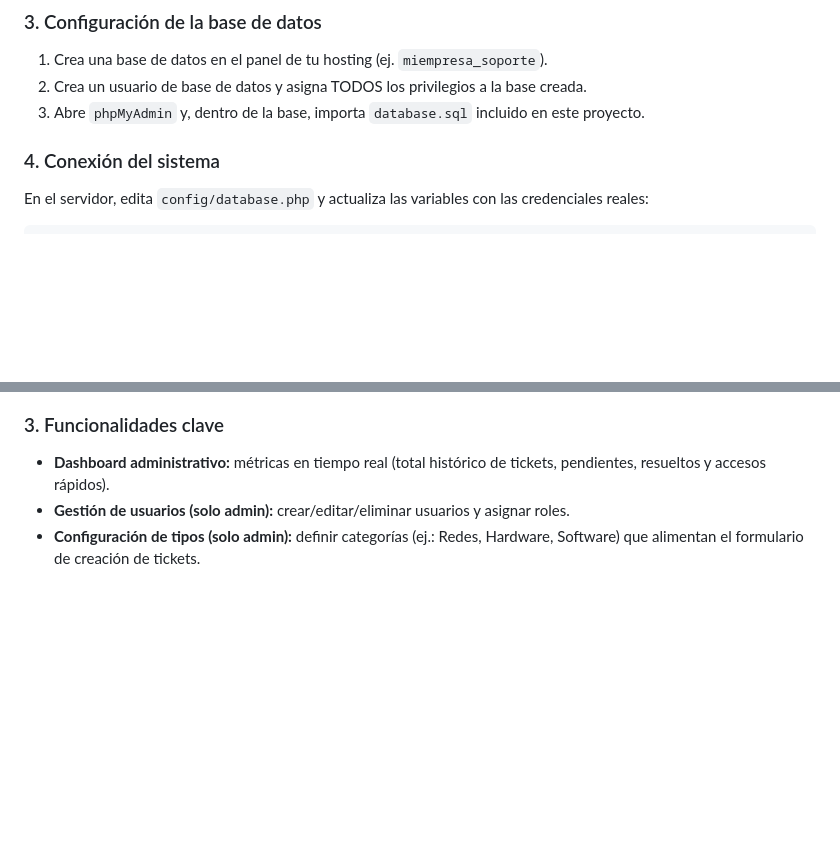
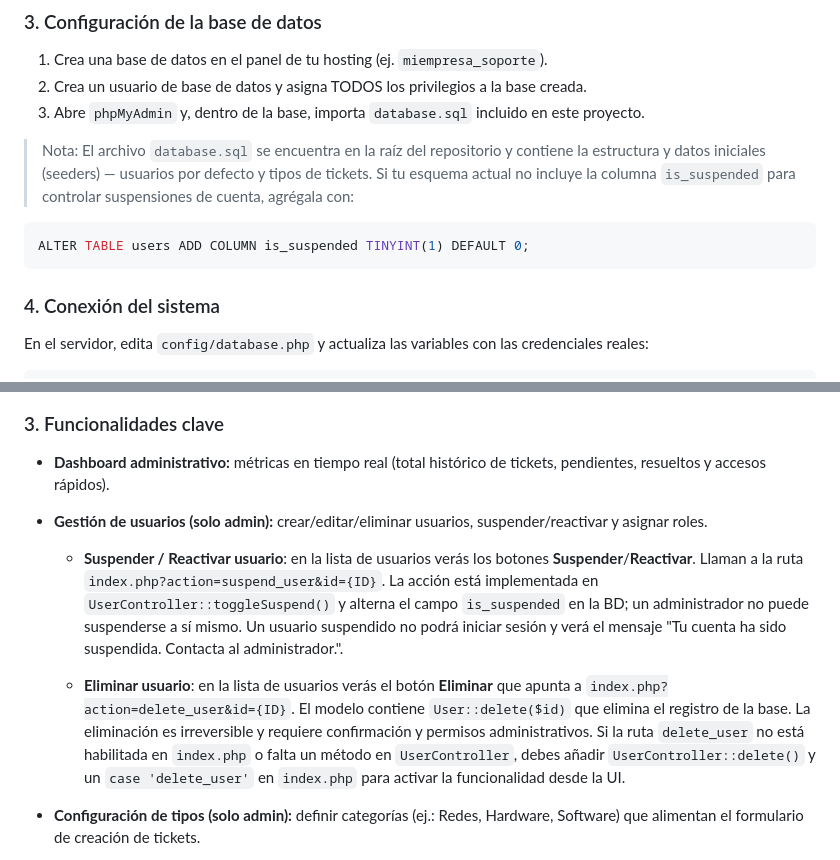
Before and after one commit to Adrian17al/sistema_tickets, a Markdown page: README.md, 2 parts joined by grey strips. Rendered like a GitHub page; blank space fills up the shorter version.

````diff
--- a/README.md
+++ b/README.md
@@ -26,6 +26,12 @@ Sigue estos pasos para desplegar el sistema en un hosting compartido (cPanel, Pl
 1. Crea una base de datos en el panel de tu hosting (ej. `miempresa_soporte`).
 2. Crea un usuario de base de datos y asigna TODOS los privilegios a la base creada.
 3. Abre `phpMyAdmin` y, dentro de la base, importa `database.sql` incluido en este proyecto.
+
+> Nota: El archivo `database.sql` se encuentra en la raíz del repositorio y contiene la estructura y datos iniciales (seeders) — usuarios por defecto y tipos de tickets. Si tu esquema actual no incluye la columna `is_suspended` para controlar suspensiones de cuenta, agrégala con:
+
+```sql
+ALTER TABLE users ADD COLUMN is_suspended TINYINT(1) DEFAULT 0;
+```
 
 ### 4. Conexión del sistema
 
@@ -64,7 +70,11 @@ Visita `https://www.tudominio.com` (o `https://www.tudominio.com/sistema_tickets
 ### 3. Funcionalidades clave
 
 - **Dashboard administrativo:** métricas en tiempo real (total histórico de tickets, pendientes, resueltos y accesos rápidos).
-- **Gestión de usuarios (solo admin):** crear/editar/eliminar usuarios y asignar roles.
+- **Gestión de usuarios (solo admin):** crear/editar/eliminar usuarios, suspender/reactivar y asignar roles.
+
+	- **Suspender / Reactivar usuario**: en la lista de usuarios verás los botones **Suspender**/**Reactivar**. Llaman a la ruta `index.php?action=suspend_user&id={ID}`. La acción está implementada en `UserController::toggleSuspend()` y alterna el campo `is_suspended` en la BD; un administrador no puede suspenderse a sí mismo. Un usuario suspendido no podrá iniciar sesión y verá el mensaje "Tu cuenta ha sido suspendida. Contacta al administrador.".
+
+	- **Eliminar usuario**: en la lista de usuarios verás el botón **Eliminar** que apunta a `index.php?action=delete_user&id={ID}`. El modelo contiene `User::delete($id)` que elimina el registro de la base. La eliminación es irreversible y requiere confirmación y permisos administrativos. Si la ruta `delete_user` no está habilitada en `index.php` o falta un método en `UserController`, debes añadir `UserController::delete()` y un `case 'delete_user'` en `index.php` para activar la funcionalidad desde la UI.
 - **Configuración de tipos (solo admin):** definir categorías (ej.: Redes, Hardware, Software) que alimentan el formulario de creación de tickets.
 
 > Seguridad: las contraseñas se almacenan con `password_hash()` (bcrypt). No es posible recuperar contraseñas, solo resetearlas.
````
